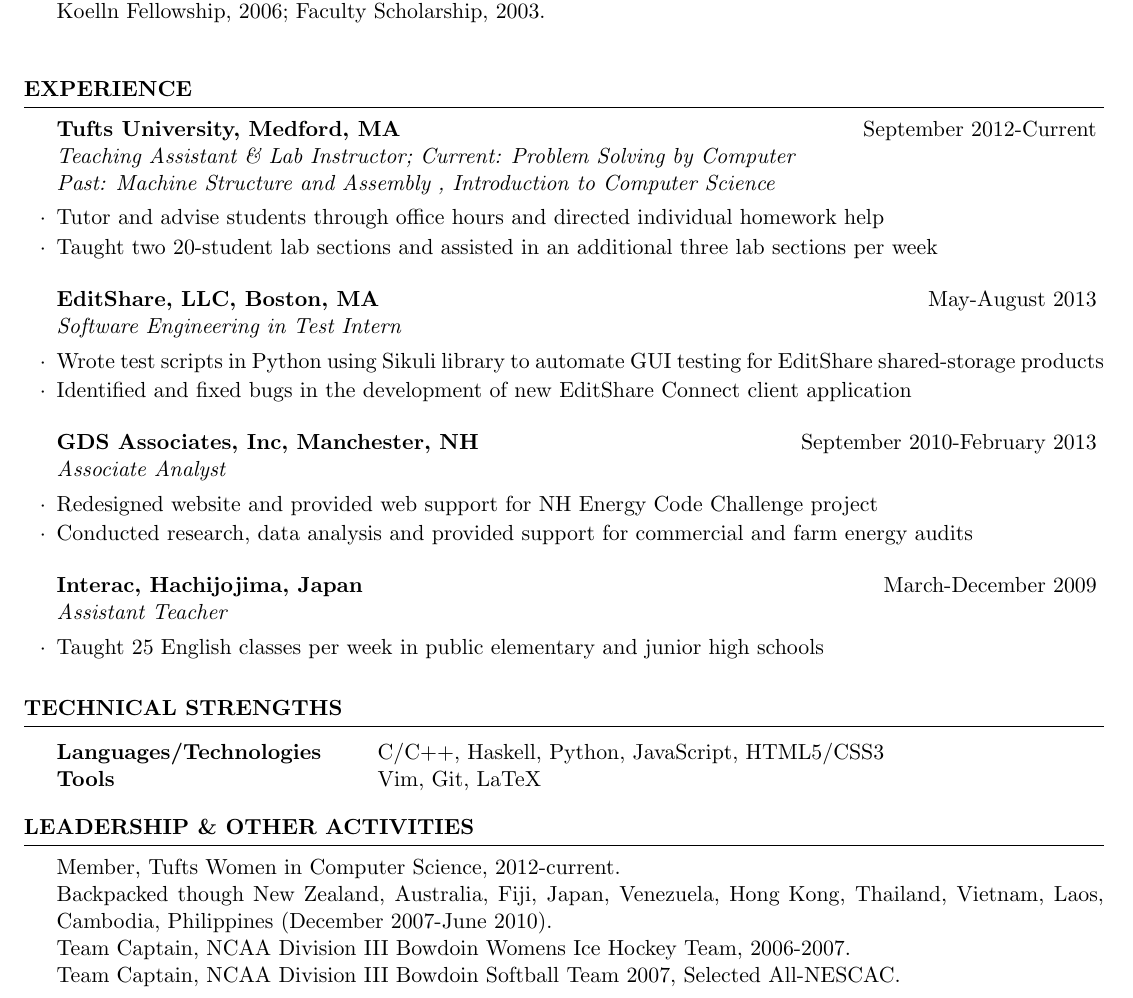
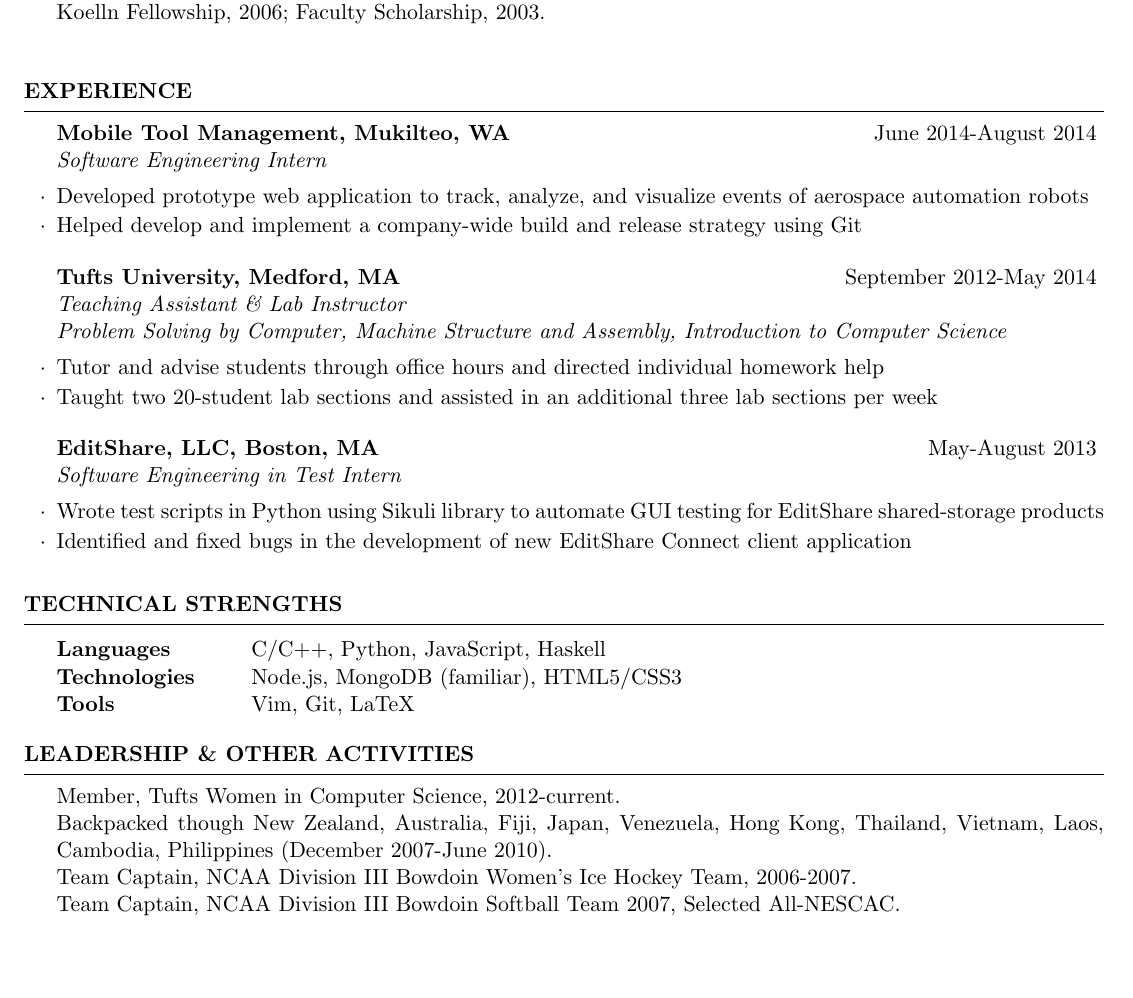
Before and after one commit to jwoogerd/resume, a LaTeX CV (jayme_woogerd_resume.tex): part of the page, cut so that both start at the same text, the shorter picture padded with empty space. The pictures show the PDF file jayme_woogerd_resume.pdf that the author committed with the source.

Commit message:
Update with MTM info, etc

```diff
--- a/jayme_woogerd_resume.tex
+++ b/jayme_woogerd_resume.tex
@@ -56,7 +51,14 @@
 
 \begin{rSection}{Experience}
 
-\begin{rSubsection}{Tufts University, Medford, MA}{September 2012-Current} {Teaching Assistant \& Lab Instructor; Current: Problem Solving by Computer}{\\ Past: Machine Structure and Assembly , Introduction to Computer Science}
+\begin{rSubsection}{Mobile Tool Management, Mukilteo, WA}{June 2014-August 2014} {Software Engineering Intern}
+
+\item Developed prototype web application to track, analyze, and visualize events of aerospace automation robots
+\item Helped develop and implement a company-wide build and release strategy using Git
+\end{rSubsection}
+
+%------------------------------------------------
+\begin{rSubsection}{Tufts University, Medford, MA}{September 2012-May 2014} {Teaching Assistant \& Lab Instructor}{\\ Problem Solving by Computer, Machine Structure and Assembly, Introduction to Computer Science}
 
 \item Tutor and advise students through office hours and directed individual homework help
 \item Taught two 20-student lab sections and assisted in an additional three lab sections per week
@@ -69,19 +71,6 @@
 \item Identified and fixed bugs in the development of new EditShare Connect client application
 \end{rSubsection}
 
-%------------------------------------------------
-
-\begin{rSubsection}{GDS Associates, Inc, Manchester, NH}{September 2010-February 2013}{Associate Analyst}{}
-\item Redesigned website and provided web support for �NH Energy Code Challenge� project
-\item Conducted research, data analysis and provided support for commercial and farm energy audits
-\end{rSubsection}
-
-%-------------------------------------------------
-
-\begin{rSubsection}{Interac, Hachijojima, Japan}{March-December 2009}{Assistant  Teacher}{}
-\item Taught 25 English classes per week in public elementary and junior high schools
-\end{rSubsection}
-
 \end{rSection}
 
 %----------------------------------------------------------------------------------------
@@ -90,7 +79,8 @@
 
 \begin{rSection}{Technical Strengths}
 \begin{tabular}{ @{} >{\bfseries}l @{\hspace{6ex}} l }
-Languages/Technologies & C/C++, Haskell, Python, JavaScript, HTML5/CSS3\\
+Languages & C/C++, Python, JavaScript, Haskell \\
+Technologies & Node.js, MongoDB (familiar), HTML5/CSS3\\
 Tools & Vim, Git, LaTeX
 \end{tabular}
 
```
Also changed, not shown: jayme_woogerd_resume.pdf, jayme_woogerd_resume.tex (7 more changed lines).
